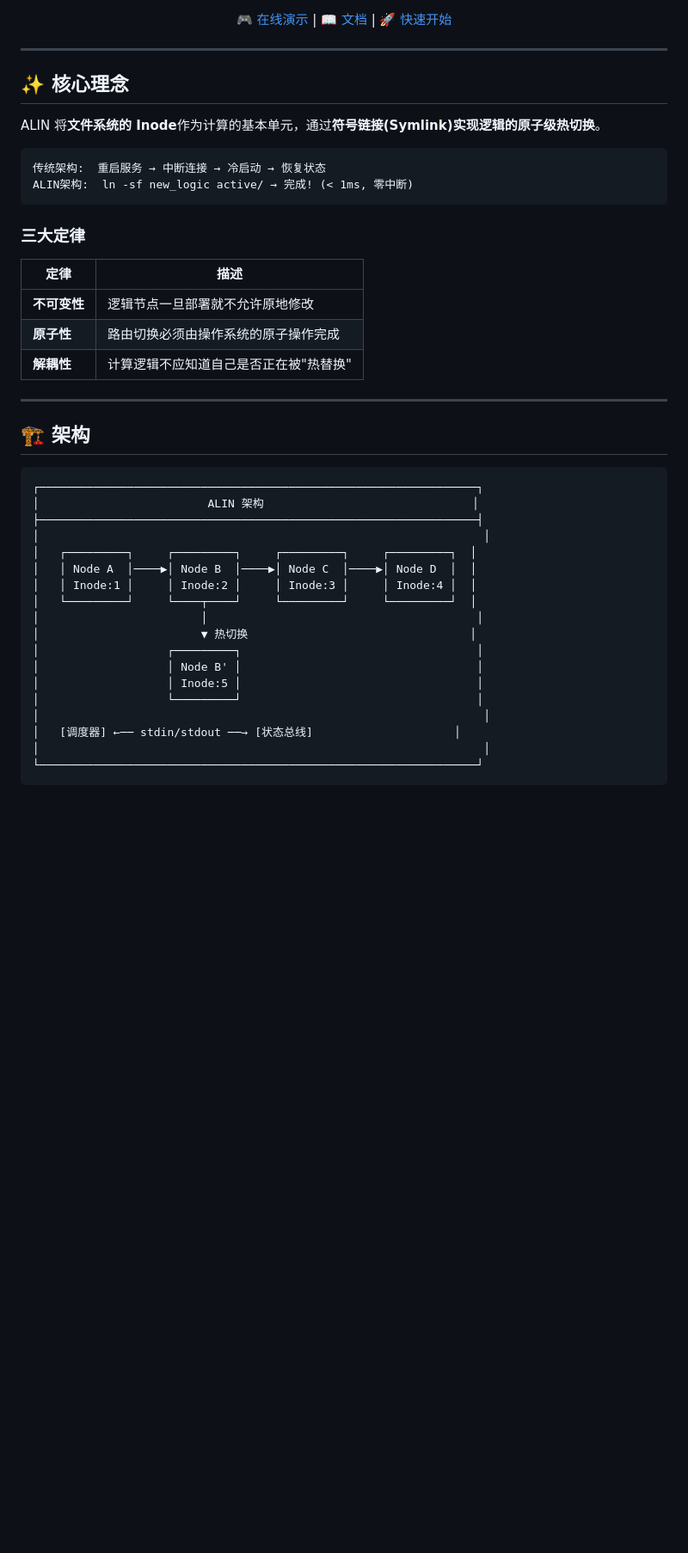
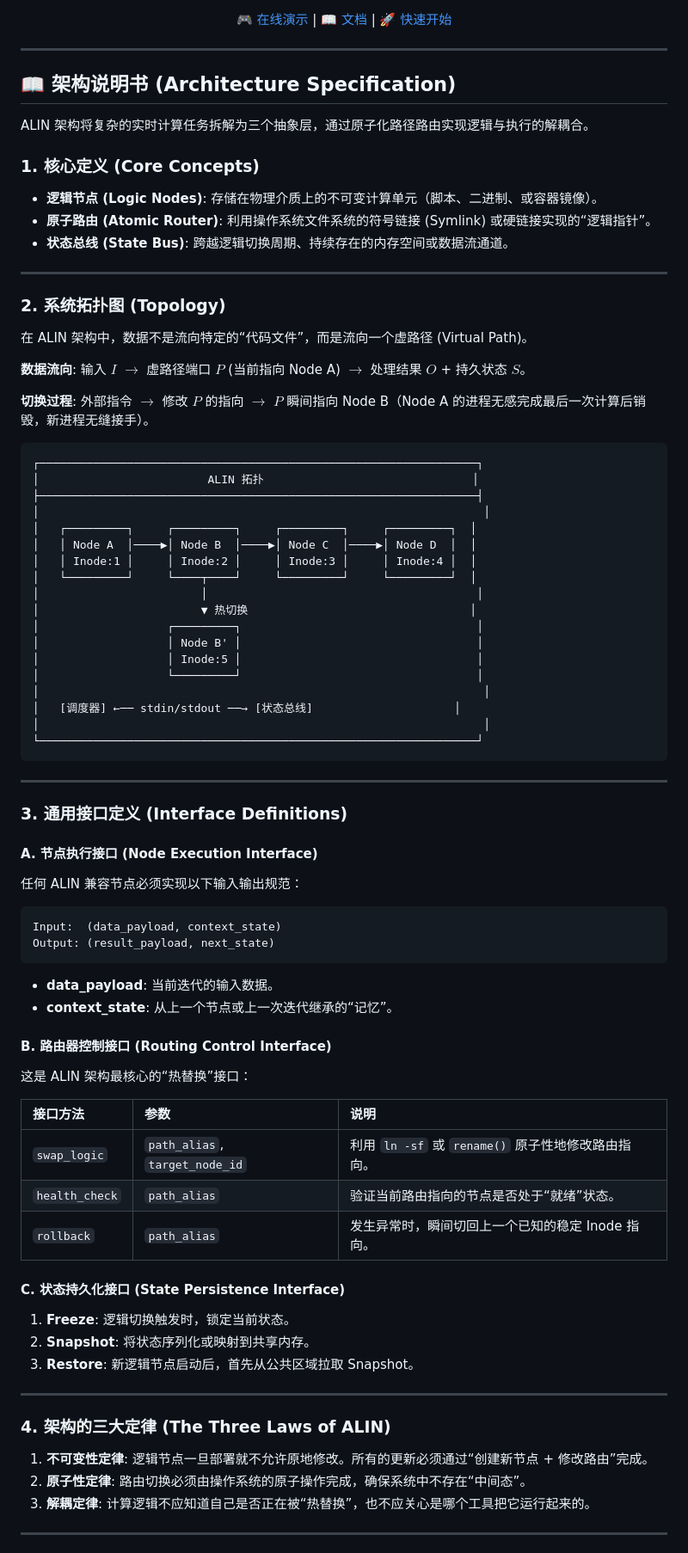
Before and after one commit to chaizhihan/Orange, a Markdown page: README.md, the part around one of its changes. Shown at 86% size. Drawn GitHub-style; blank space fills up the shorter version.

Commit message:
Move architecture specification to README header

````diff
--- a/README.md
+++ b/README.md
@@ -16,30 +16,29 @@
 
 ---
 
-## ✨ 核心理念
+## 📖 架构说明书 (Architecture Specification)
 
-ALIN 将**文件系统的 Inode**作为计算的基本单元，通过**符号链接(Symlink)**实现逻辑的**原子级热切换**。
+ALIN 架构将复杂的实时计算任务拆解为三个抽象层，通过原子化路径路由实现逻辑与执行的解耦合。
 
-```
-传统架构:  重启服务 → 中断连接 → 冷启动 → 恢复状态
-ALIN架构:  ln -sf new_logic active/ → 完成! (< 1ms, 零中断)
-```
+### 1. 核心定义 (Core Concepts)
 
-### 三大定律
-
-| 定律 | 描述 |
-|------|------|
-| **不可变性** | 逻辑节点一旦部署就不允许原地修改 |
-| **原子性** | 路由切换必须由操作系统的原子操作完成 |
-| **解耦性** | 计算逻辑不应知道自己是否正在被"热替换" |
+*   **逻辑节点 (Logic Nodes)**: 存储在物理介质上的不可变计算单元（脚本、二进制、或容器镜像）。
+*   **原子路由 (Atomic Router)**: 利用操作系统文件系统的符号链接 (Symlink) 或硬链接实现的“逻辑指针”。
+*   **状态总线 (State Bus)**: 跨越逻辑切换周期、持续存在的内存空间或数据流通道。
 
 ---
 
-## 🏗️ 架构
+### 2. 系统拓扑图 (Topology)
+
+在 ALIN 架构中，数据不是流向特定的“代码文件”，而是流向一个虚路径 (Virtual Path)。
+
+**数据流向**: 输入 $I$ $\rightarrow$ 虚路径端口 $P$ (当前指向 Node A) $\rightarrow$ 处理结果 $O$ + 持久状态 $S$。
+
+**切换过程**: 外部指令 $\rightarrow$ 修改 $P$ 的指向 $\rightarrow$ $P$ 瞬间指向 Node B（Node A 的进程无感完成最后一次计算后销毁，新进程无缝接手）。
 
 ```
 ┌─────────────────────────────────────────────────────────────────┐
-│                         ALIN 架构                               │
+│                         ALIN 拓扑                               │
 ├─────────────────────────────────────────────────────────────────┤
 │                                                                  │
 │   ┌─────────┐     ┌─────────┐     ┌─────────┐     ┌─────────┐  │
@@ -56,3 +55,47 @@ ALIN架构:  ln -sf new_logic active/ → 完成! (< 1ms, 零中断)
 │   [调度器] ←── stdin/stdout ──→ [状态总线]                     │
 │                                                                  │
 └─────────────────────────────────────────────────────────────────┘
+```
+
+---
+
+### 3. 通用接口定义 (Interface Definitions)
+
+#### A. 节点执行接口 (Node Execution Interface)
+
+任何 ALIN 兼容节点必须实现以下输入输出规范：
+
+```plaintext
+Input:  (data_payload, context_state)
+Output: (result_payload, next_state)
+```
+
+*   **data_payload**: 当前迭代的输入数据。
+*   **context_state**: 从上一个节点或上一次迭代继承的“记忆”。
+
+#### B. 路由器控制接口 (Routing Control Interface)
+
+这是 ALIN 架构最核心的“热替换”接口：
+
+| 接口方法 | 参数 | 说明 |
+| :--- | :--- | :--- |
+| `swap_logic` | `path_alias`, `target_node_id` | 利用 `ln -sf` 或 `rename()` 原子性地修改路由指向。 |
+| `health_check` | `path_alias` | 验证当前路由指向的节点是否处于“就绪”状态。 |
+| `rollback` | `path_alias` | 发生异常时，瞬间切回上一个已知的稳定 Inode 指向。 |
+
+#### C. 状态持久化接口 (State Persistence Interface)
+
+1.  **Freeze**: 逻辑切换触发时，锁定当前状态。
+2.  **Snapshot**: 将状态序列化或映射到共享内存。
+3.  **Restore**: 新逻辑节点启动后，首先从公共区域拉取 Snapshot。
+
+---
+
+### 4. 架构的三大定律 (The Three Laws of ALIN)
+
+1.  **不可变性定律**: 逻辑节点一旦部署就不允许原地修改。所有的更新必须通过“创建新节点 + 修改路由”完成。
+2.  **原子性定律**: 路由切换必须由操作系统的原子操作完成，确保系统中不存在“中间态”。
+3.  **解耦定律**: 计算逻辑不应知道自己是否正在被“热替换”，也不应关心是哪个工具把它运行起来的。
+
+---
+
````
Also changed, not shown: other parts of README.md (+7 -0 lines).
